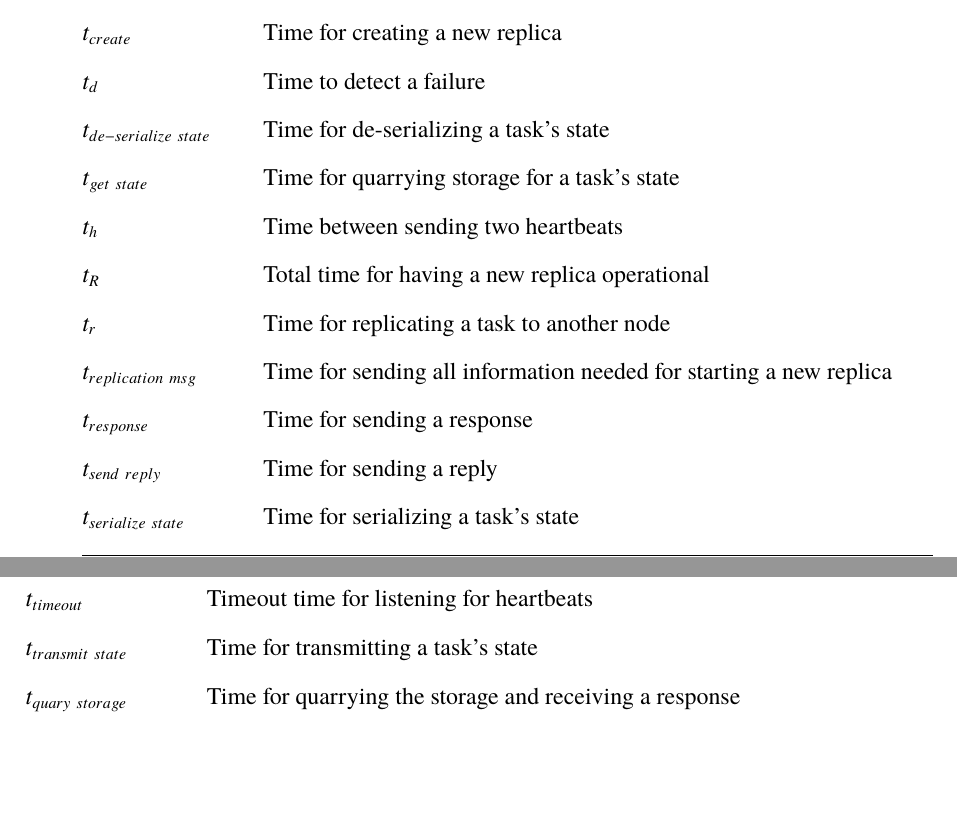
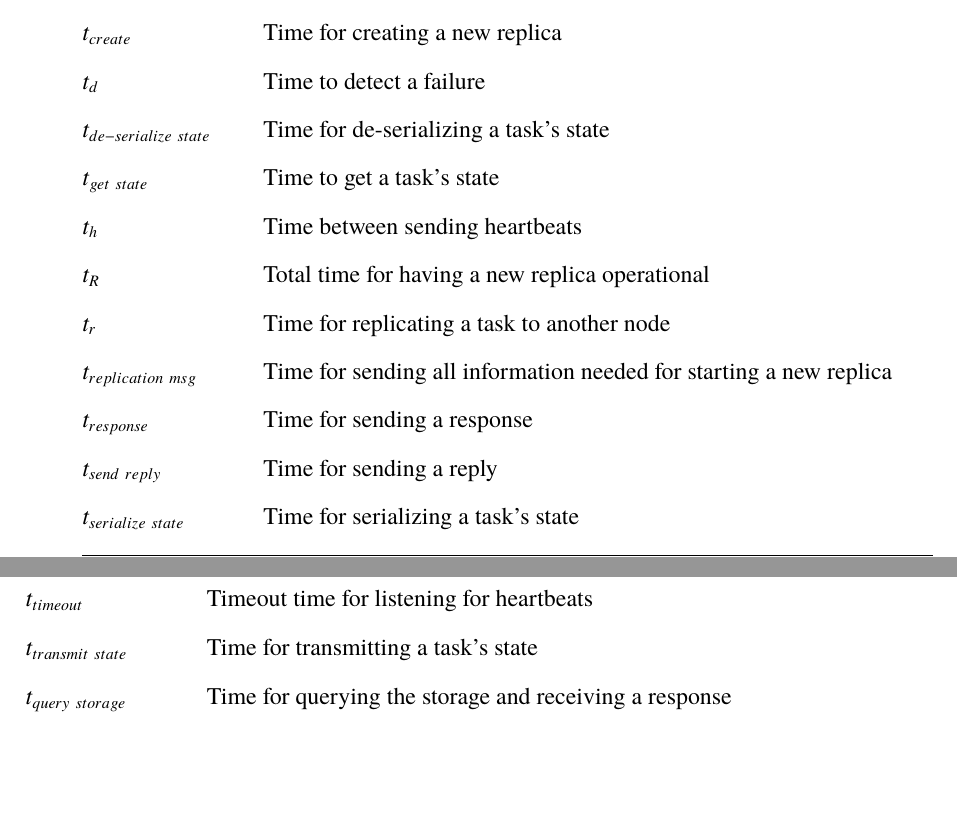
Before and after one commit to PStahl/master_thesis, a LaTeX thesis (report.tex): two parts of pages 15 and 16 of 97, joined at a grey line, cut so that both start at the same text. Compiled offline with pdfLaTeX.

Commit message:
fix spelling

```diff
--- a/report.tex
+++ b/report.tex
@@ -101,8 +101,8 @@ We would like to thank our supervisor Björn Landfeldt and our examiner Christia
 \item[$t_{create}$] Time for creating a new replica
 \item[$t_d$] Time to detect a failure
 \item[$t_{de-serialize\ state}$] Time for de-serializing a task's state
-\item[$t_{get\ state}$] Time for quarrying storage for a task's state
-\item[$t_h$] Time between sending two heartbeats
+\item[$t_{get\ state}$] Time to get a task's state
+\item[$t_h$] Time between sending heartbeats
 \item[$t_R$] Total time for having a new replica operational
 \item[$t_{r}$] Time for replicating a task to another node
 \item[$t_{replication\ msg}$] Time for sending all information needed for starting a new replica
@@ -111,7 +111,7 @@ We would like to thank our supervisor Björn Landfeldt and our examiner Christia
 \item[$t_{serialize\ state}$] Time for serializing a task's state
 \item[$t_{timeout}$] Timeout time for listening for heartbeats
 \item[$t_{transmit\ state}$] Time for transmitting a task's state
-\item[$t_{quary\ storage}$] Time for quarrying the storage and receiving a response
+\item[$t_{query\ storage}$] Time for querying the storage and receiving a response
 \end{listofsymbols}
 
 \chapter*{Abbreviations}
```
